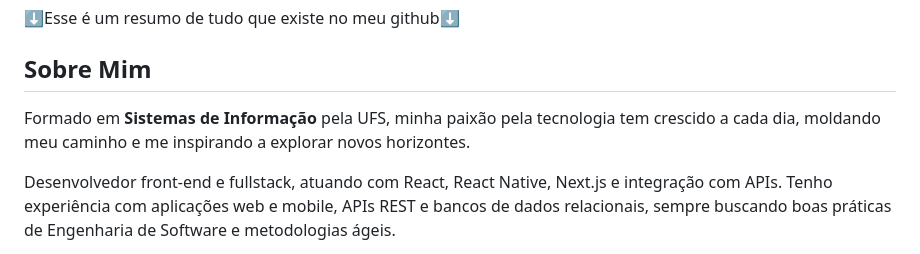
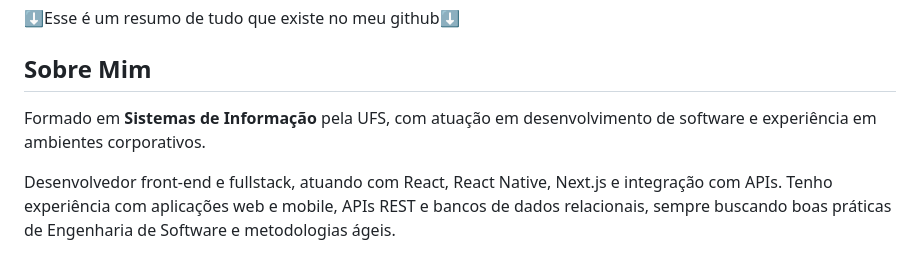
Before and after one commit to Lord1nho/Lord1nho, a Markdown page: README.md, the part around the change. Drawn GitHub-style.

Commit message:
Revise personal summary in README
Updated personal introduction to include software development experience.

```diff
--- a/README.md
+++ b/README.md
@@ -7,7 +7,7 @@
 
 ## Sobre Mim
 
-Formado em <strong>Sistemas de Informação</strong> pela UFS, minha paixão pela tecnologia tem crescido a cada dia, moldando meu caminho e me inspirando a explorar novos horizontes.
+Formado em <strong>Sistemas de Informação</strong> pela UFS, com atuação em desenvolvimento de software e experiência em ambientes corporativos.
 
 Desenvolvedor front-end e fullstack, atuando com React, React Native, Next.js e integração com APIs. Tenho experiência com aplicações web e mobile, APIs REST e bancos de dados relacionais, sempre buscando boas práticas de Engenharia de Software e metodologias ágeis.
 
```
